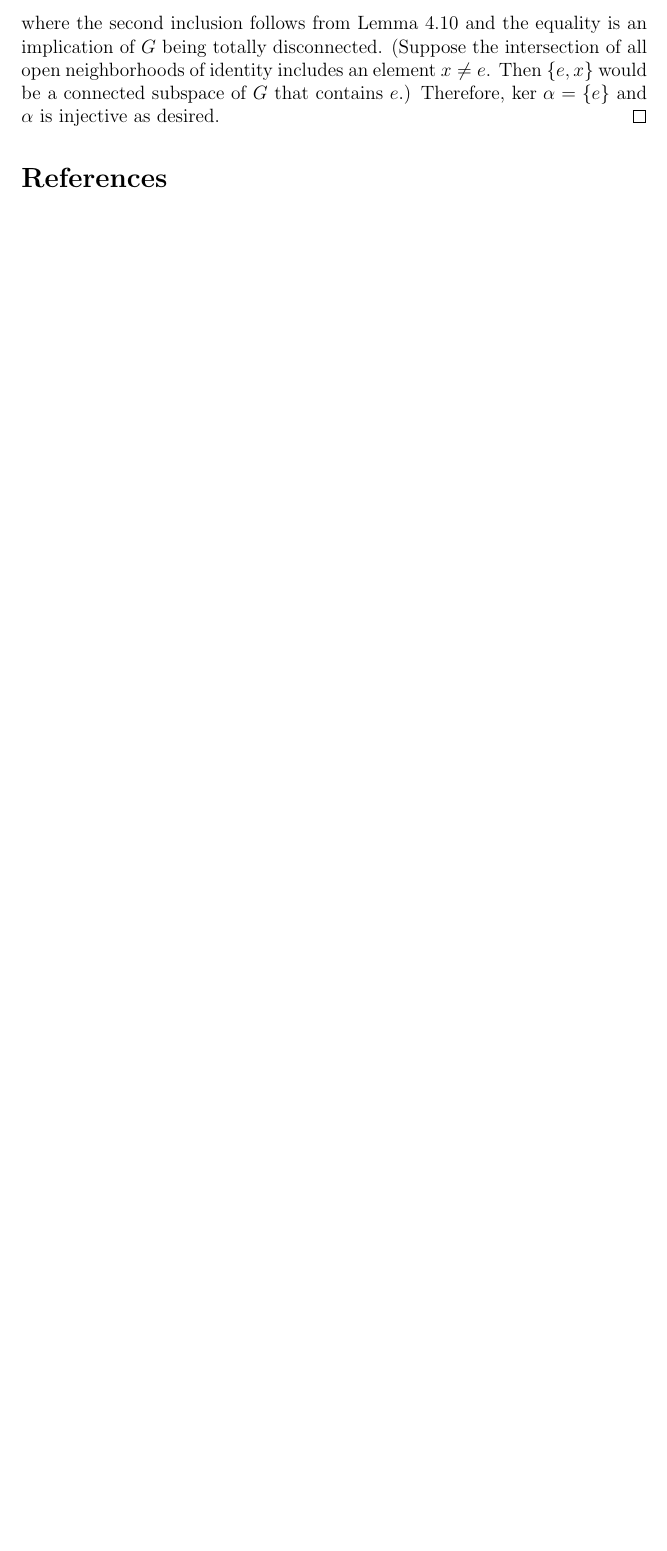
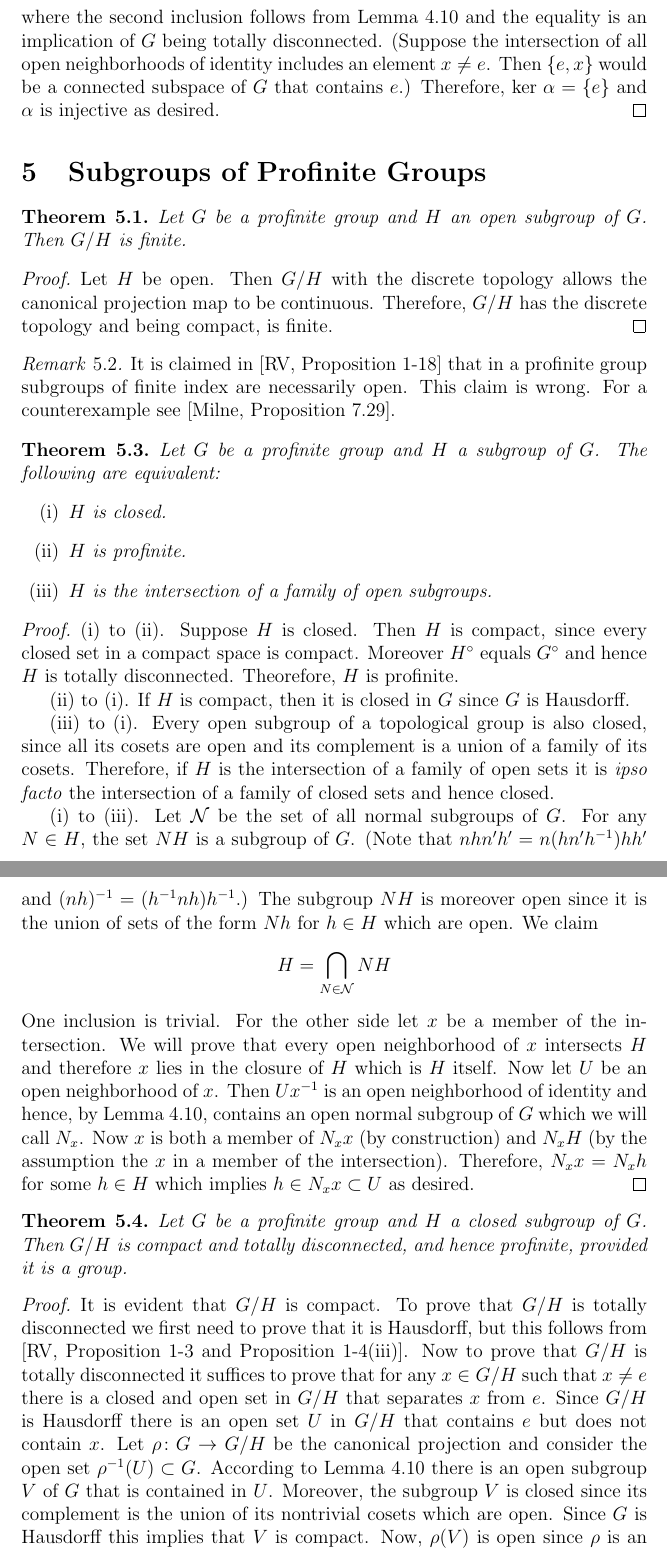
Before and after one commit to navidrashidian/FANF-notes, a LaTeX document (profinite-groups.tex): part of page 16 of 16 before the commit and two parts of pages 17 and 18 of 19 after it, the two joined at a grey line, cut so that both start at the same text, the shorter picture padded with empty space. Compiled offline with pdfLaTeX.

Commit message:
completed a proof

```diff
--- a/profinite-groups.tex
+++ b/profinite-groups.tex
@@ -3,7 +3,7 @@
 \usepackage{enumitem}
 \usepackage[hidelinks]{hyperref}
 
-\usepackage[backend=bibtex,style=numeric]{biblatex}
+\usepackage[backend=bibtex, style=numeric, citestyle=numeric-comp]{biblatex}
 
 \usepackage{amsmath,amssymb,amsfonts,amsthm}
 
@@ -563,6 +567,49 @@
         where the second inclusion follows from Lemma \ref{lem:ons} and the equality is an implication of $G$ being totally disconnected. (Suppose the intersection of all open neighborhoods of identity includes an element $x\neq e$. Then $\{e,x\}$ would be a connected subspace of $G$ that contains $e$.) Therefore, $\textup{ker }\alpha=\{e\}$ and $\alpha$ is injective as desired.
     \end{proof}
 
+    \section{Subgroups of Profinite Groups}
+
+    \begin{thm}
+        Let $G$ be a profinite group and $H$ an open subgroup of $G$. Then $G/H$ is finite.
+    \end{thm}
+
+    \begin{proof}
+        Let $H$ be open. Then $G/H$ with the discrete topology allows the canonical projection map to be continuous. Therefore, $G/H$ has the discrete topology and being compact, is finite.
+    \end{proof}
+
+    \begin{rem}
+        It is claimed in \cite*[Proposition 1-18]{FANF1999} that in a profinite group subgroups of finite index are necessarily open. This claim is wrong. For a counterexample see \cite*[Proposition 7.29]{milneFT}.
+    \end{rem}
+
+    \begin{thm}
+        Let $G$ be a profinite group and $H$ a subgroup of $G$. The following are equivalent:
+        \begin{enumerate}[label=\emph{(\roman*)}]
+            \item $H$ is closed.
+            \item $H$ is profinite.
+            \item $H$ is the intersection of a family of open subgroups.
+        \end{enumerate}
+    \end{thm}
+
+    \begin{proof}
+        (i) to (ii). Suppose $H$ is closed. Then $H$ is compact, since every closed set in a compact space is compact. Moreover $H^\circ$ equals $\gcirc$ and hence $H$ is totally disconnected. Theorefore, $H$ is profinite.
+
+        (ii) to (i). If $H$ is compact, then it is closed in $G$ since $G$ is Hausdorff.
+
+        (iii) to (i). Every open subgroup of a topological group is also closed, since all its cosets are open and its complement is a union of a family of its cosets. Therefore, if $H$ is the intersection of a family of open sets it is \emph{ipso facto} the intersection of a family of closed sets and hence closed.
+
+        (i) to (iii). Let $\nor$ be the set of all normal subgroups of $G$. For any $N\in H$, the set $NH$ is a subgroup of $G$. (Note that $nhn'h'=n(hn'h^{-1})hh'$ and $(nh)^{-1}=(h^{-1}nh)h^{-1}$.) The subgroup $NH$ is moreover open since it is the union of sets of the form $Nh$ for $h\in H$ which are open. We claim
+        $$ H = \bigcap_{N\in\nor} NH $$
+        One inclusion is trivial. For the other side let $x$ be a member of the intersection. We will prove that every open neighborhood of $x$ intersects $H$ and therefore $x$ lies in the closure of $H$ which is $H$ itself. Now let $U$ be an open neighborhood of $x$. Then $Ux^{-1}$ is an open neighborhood of identity and hence, by Lemma \ref{lem:ons}, contains an open normal subgroup of $G$ which we will call $N_x$. Now $x$ is both a member of $N_xx$ (by construction) and $N_xH$ (by the assumption the $x$ in a member of the intersection). Therefore, $N_xx=N_xh$ for some $h\in H$ which implies $h\in N_xx\subset U$ as desired.
+    \end{proof}
+
+    \begin{thm}
+        Let $G$ be a profinite group and $H$ a closed subgroup of $G$. Then $G/H$ is compact and totally disconnected, and hence profinite, provided it is a group.
+    \end{thm}
+
+    \begin{proof}
+        It is evident that $G/H$ is compact. To prove that $G/H$ is totally disconnected we first need to prove that it is Hausdorff, but this follows from \cite[Proposition 1-3 and Proposition 1-4(iii)]{FANF1999}. Now to prove that $G/H$ is totally disconnected it suffices to prove that for any $x\in G/H$ such that $x\neq e$ there is a closed and open set in $G/H$ that separates $x$ from $e$. Since $G/H$ is Hausdorff there is an open set $U$ in $G/H$ that contains $e$ but does not contain $x$. Let $\rho\colon G\to G/H$ be the canonical projection and consider the open set $\rho^{-1}(U)\subset G$. According to Lemma \ref{lem:ons} there is an open subgroup $V$ of $G$ that is contained in $U$. Moreover, the subgroup $V$ is closed since its complement is the union of its nontrivial cosets which are open. Since $G$ is Hausdorff this implies that $V$ is compact. Now, $\rho(V)$ is open since $\rho$ is an open map (see \cite[Proposition 1-4(ii)]{FANF1999}) and is closed since the continuous image of a compact set is compact and compact and closed are equivalent in a Hausdorff space. Note that $e\in\rho(V)$ but $x\not\in\rho(V)\subset U$ which proves our assertion.
+    \end{proof}
+
     \printbibliography
 
 \end{document}
```
Also changed, not shown: profinite-groups.bib (+13 -1 lines), profinite-groups.tex (16 more changed lines).
